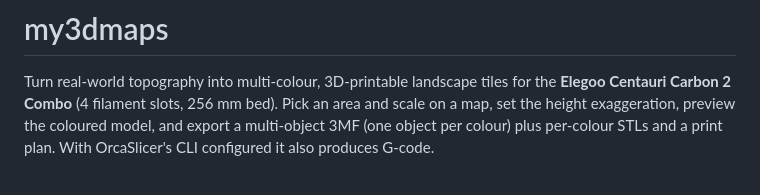
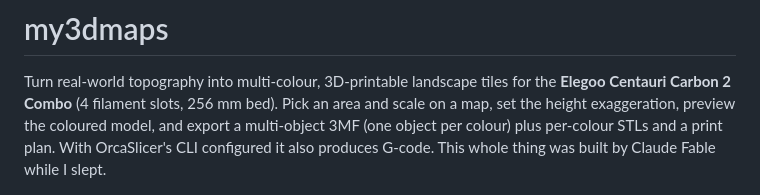
Before and after one commit to pingud98/my3dmaps, a Markdown page: README.md, the part around the change. GitHub-like rendering.

Commit message:
added fable ack

```diff
--- a/README.md
+++ b/README.md
@@ -5,7 +5,7 @@ for the **Elegoo Centauri Carbon 2 Combo** (4 filament slots, 256 mm bed).
 Pick an area and scale on a map, set the height exaggeration, preview the
 coloured model, and export a multi-object 3MF (one object per colour) plus
 per-colour STLs and a print plan. With OrcaSlicer's CLI configured it also
-produces G-code.
+produces G-code. This whole thing was built by Claude Fable while I slept.
 
 ![Geneva to Mont Blanc, six 200 mm tiles assembled](docs/images/geneva_assembly.png)
 
```
